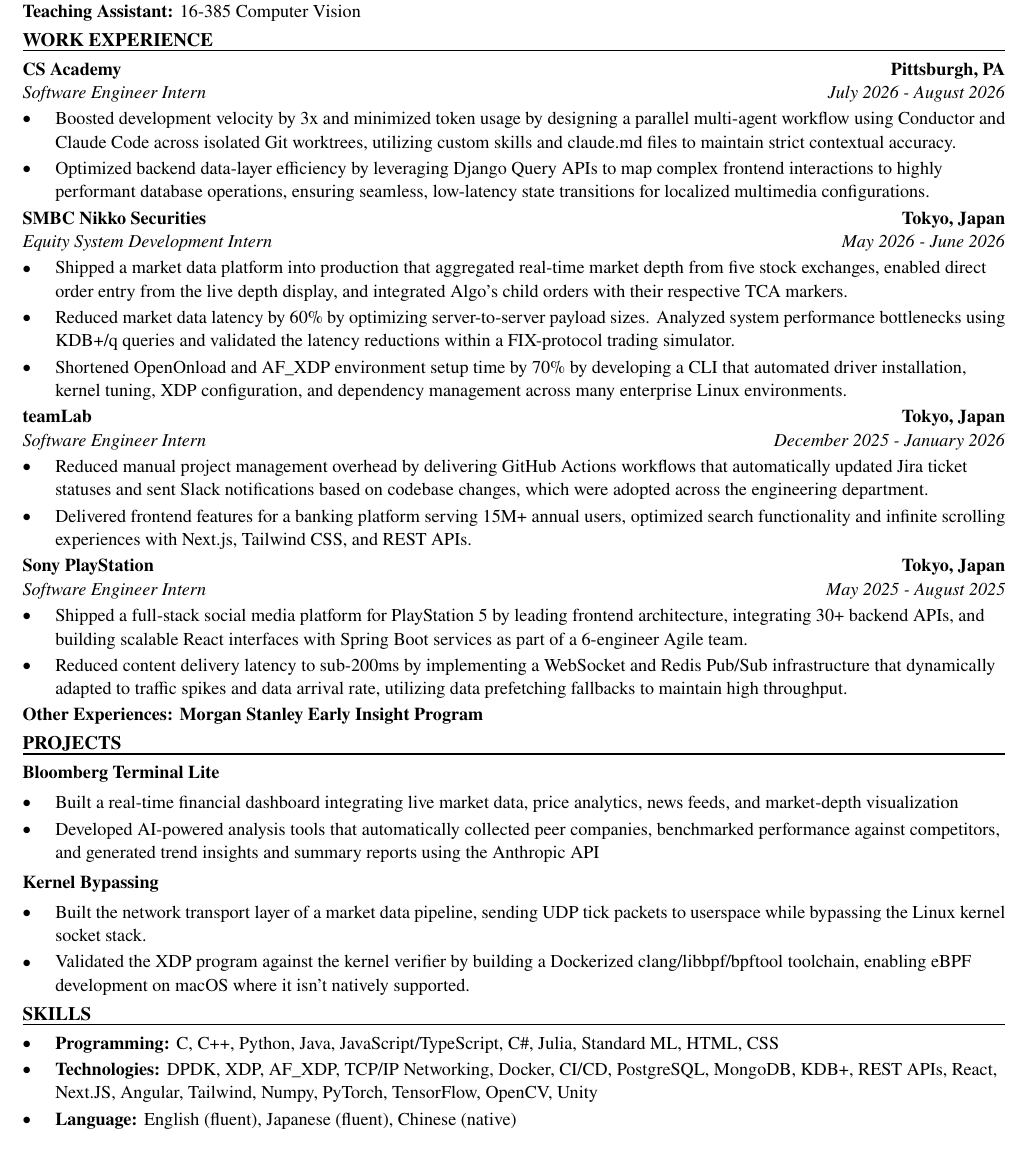
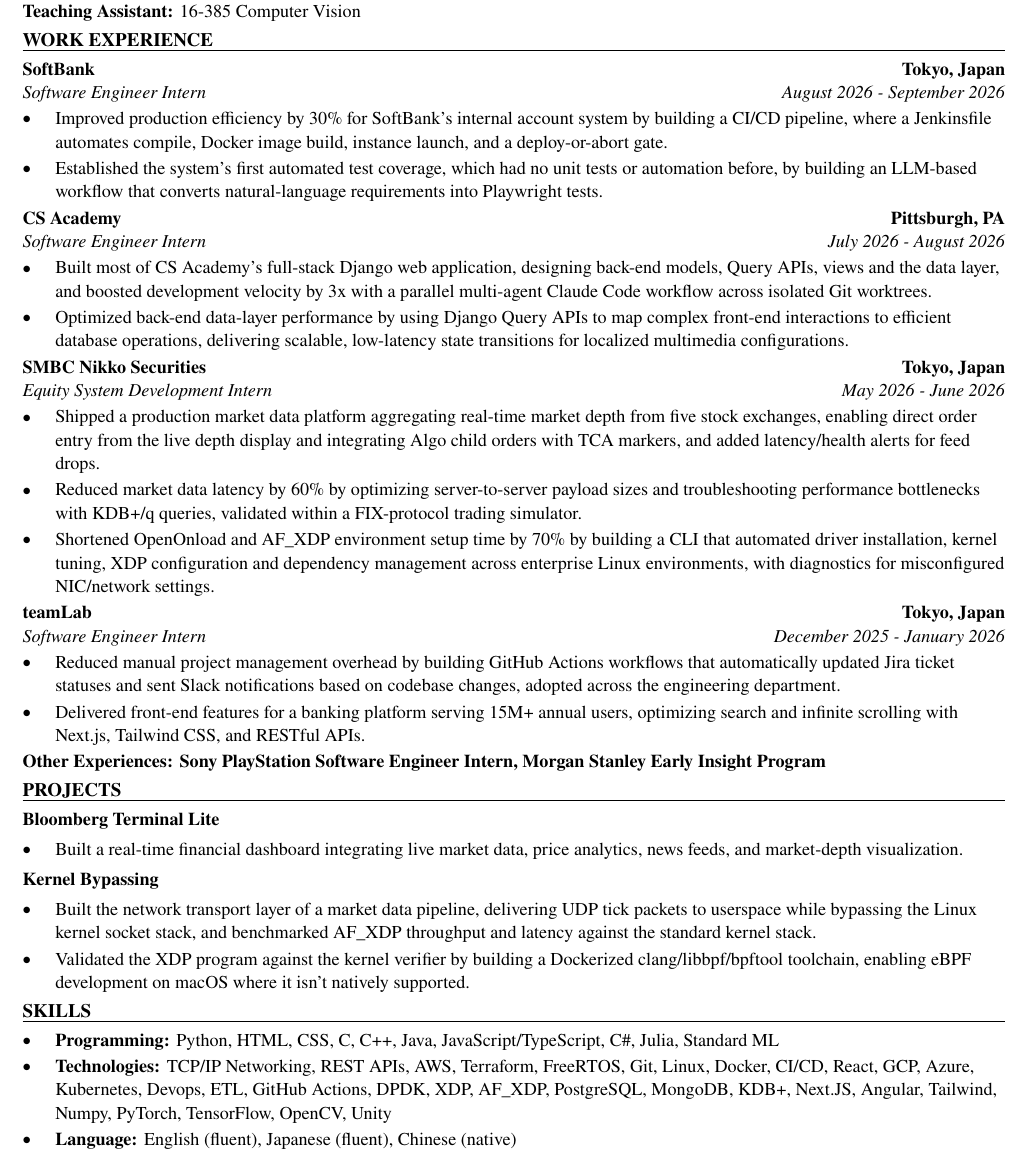
Before and after one commit to xinyichan04/resume, a LaTeX CV (resume.tex, which reads skills.tex): part of the page, cut so that both start at the same text. Compiled offline with pdfLaTeX.

Commit message:
Tailor for Cisco: Software Engineer Full Stack / Backend II (Intern) (ATS score 74.5 -> 100.0)

```diff
--- a/resume.tex
+++ b/resume.tex
@@ -50,42 +50,41 @@
 \textbf{Teaching Assistant:} 16-385 Computer Vision
 
 \section*{WORK EXPERIENCE}
+\entry{SoftBank}{Tokyo, Japan}{Software Engineer Intern}{August 2026 - September 2026}
+\begin{itemize}
+  \item Improved production efficiency by 30\% for SoftBank's internal account system by building a CI/CD pipeline, where a Jenkinsfile automates compile, Docker image build, instance launch, and a deploy-or-abort gate.
+  \item Established the system's first automated test coverage, which had no unit tests or automation before, by building an LLM-based workflow that converts natural-language requirements into Playwright tests.
+\end{itemize}
+
 \entry{CS Academy}{Pittsburgh, PA}{Software Engineer Intern}{July 2026 - August 2026}
 \begin{itemize}
-  \item Boosted development velocity by 3x and minimized token usage by designing a parallel multi-agent workflow using Conductor and Claude Code across isolated Git worktrees, utilizing custom skills and claude.md files to maintain strict contextual accuracy.
-  \item Optimized backend data-layer efficiency by leveraging Django Query APIs to map complex frontend interactions to highly performant database operations, ensuring seamless, low-latency state transitions for localized multimedia configurations.
+  \item Built most of CS Academy's full-stack Django web application, designing back-end models, Query APIs, views and the data layer, and boosted development velocity by 3x with a parallel multi-agent Claude Code workflow across isolated Git worktrees.
+  \item Optimized back-end data-layer performance by using Django Query APIs to map complex front-end interactions to efficient database operations, delivering scalable, low-latency state transitions for localized multimedia configurations.
 \end{itemize}
 
 \entry{SMBC Nikko Securities}{Tokyo, Japan}{Equity System Development Intern}{May 2026 - June 2026}
 \begin{itemize}
-  \item Shipped a market data platform into production that aggregated real-time market depth from five stock exchanges, enabled direct order entry from the live depth display, and integrated Algo's child orders with their respective TCA markers.
-  \item Reduced market data latency by 60\% by optimizing server-to-server payload sizes. Analyzed system performance bottlenecks using KDB+/q queries and validated the latency reductions within a FIX-protocol trading simulator.
-  \item Shortened OpenOnload and AF\_XDP environment setup time by 70\% by developing a CLI that automated driver installation, kernel tuning, XDP configuration, and dependency management across many enterprise Linux environments.
+  \item Shipped a production market data platform aggregating real-time market depth from five stock exchanges, enabling direct order entry from the live depth display and integrating Algo child orders with TCA markers, and added latency/health alerts for feed drops.
+  \item Reduced market data latency by 60\% by optimizing server-to-server payload sizes and troubleshooting performance bottlenecks with KDB+/q queries, validated within a FIX-protocol trading simulator.
+  \item Shortened OpenOnload and AF\_XDP environment setup time by 70\% by building a CLI that automated driver installation, kernel tuning, XDP configuration and dependency management across enterprise Linux environments, with diagnostics for misconfigured NIC/network settings.
 \end{itemize}
 
 \entry{teamLab}{Tokyo, Japan}{Software Engineer Intern}{December 2025 - January 2026}
 \begin{itemize}
-  \item Reduced manual project management overhead by delivering GitHub Actions workflows that automatically updated Jira ticket statuses and sent Slack notifications based on codebase changes, which were adopted across the engineering department.
-  \item Delivered frontend features for a banking platform serving 15M+ annual users, optimized search functionality and infinite scrolling experiences with Next.js, Tailwind CSS, and REST APIs.
+  \item Reduced manual project management overhead by building GitHub Actions workflows that automatically updated Jira ticket statuses and sent Slack notifications based on codebase changes, adopted across the engineering department.
+  \item Delivered front-end features for a banking platform serving 15M+ annual users, optimizing search and infinite scrolling with Next.js, Tailwind CSS, and RESTful APIs.
 \end{itemize}
-
-\entry{Sony PlayStation}{Tokyo, Japan}{Software Engineer Intern}{May 2025 - August 2025}
-\begin{itemize}
-  \item Shipped a full-stack social media platform for PlayStation 5 by leading frontend architecture, integrating 30+ backend APIs, and building scalable React interfaces with Spring Boot services as part of a 6-engineer Agile team.
-  \item Reduced content delivery latency to sub-200ms by implementing a WebSocket and Redis Pub/Sub infrastructure that dynamically adapted to traffic spikes and data arrival rate, utilizing data prefetching fallbacks to maintain high throughput.
-\end{itemize}
-\textbf{Other Experiences: Morgan Stanley Early Insight Program}
+\textbf{Other Experiences: Sony PlayStation Software Engineer Intern, Morgan Stanley Early Insight Program}
 
 \section*{PROJECTS}
 \textbf{Bloomberg Terminal Lite}\par\vspace{2pt}
 \begin{itemize}
-  \item Built a real-time financial dashboard integrating live market data, price analytics, news feeds, and market-depth visualization
-  \item Developed AI-powered analysis tools that automatically collected peer companies, benchmarked performance against competitors, and generated trend insights and summary reports using the Anthropic API
+  \item Built a real-time financial dashboard integrating live market data, price analytics, news feeds, and market-depth visualization.
 \end{itemize}
 \vspace{2pt}
 \textbf{Kernel Bypassing}\par\vspace{2pt}
 \begin{itemize}
-  \item Built the network transport layer of a market data pipeline, sending UDP tick packets to userspace while bypassing the Linux kernel socket stack.
+  \item Built the network transport layer of a market data pipeline, delivering UDP tick packets to userspace while bypassing the Linux kernel socket stack, and benchmarked AF\_XDP throughput and latency against the standard kernel stack.
   \item Validated the XDP program against the kernel verifier by building a Dockerized clang/libbpf/bpftool toolchain, enabling eBPF development on macOS where it isn't natively supported.
 \end{itemize}
 
--- a/skills.tex
+++ b/skills.tex
@@ -1,7 +1,7 @@
 % SKILLS section: the ONLY part the tailoring system rewrites.
 \section*{SKILLS}
 \begin{itemize}
-  \item \textbf{Programming:} C, C++, Python, Java, JavaScript/TypeScript, C\#, Julia, Standard ML, HTML, CSS
-  \item \textbf{Technologies:} DPDK, XDP, AF\_XDP, TCP/IP Networking, Docker, CI/CD, PostgreSQL, MongoDB, KDB+, REST APIs, React, Next.JS, Angular, Tailwind, Numpy, PyTorch, TensorFlow, OpenCV, Unity
+  \item \textbf{Programming:} Python, HTML, CSS, C, C++, Java, JavaScript/TypeScript, C\#, Julia, Standard ML
+  \item \textbf{Technologies:} TCP/IP Networking, REST APIs, AWS, Terraform, FreeRTOS, Git, Linux, Docker, CI/CD, React, GCP, Azure, Kubernetes, Devops, ETL, GitHub Actions, DPDK, XDP, AF\_XDP, PostgreSQL, MongoDB, KDB+, Next.JS, Angular, Tailwind, Numpy, PyTorch, TensorFlow, OpenCV, Unity
   \item \textbf{Language:} English (fluent), Japanese (fluent), Chinese (native)
 \end{itemize}
```
